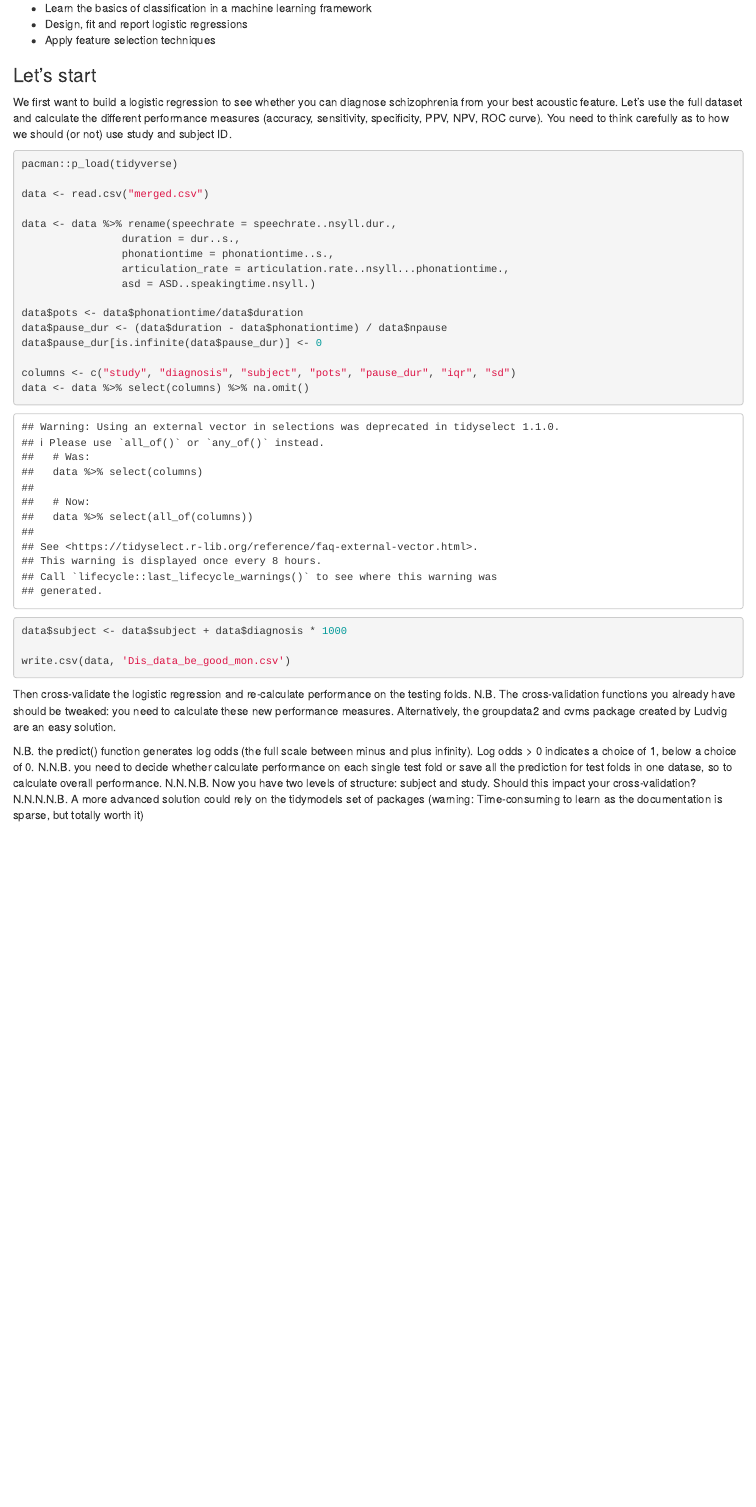
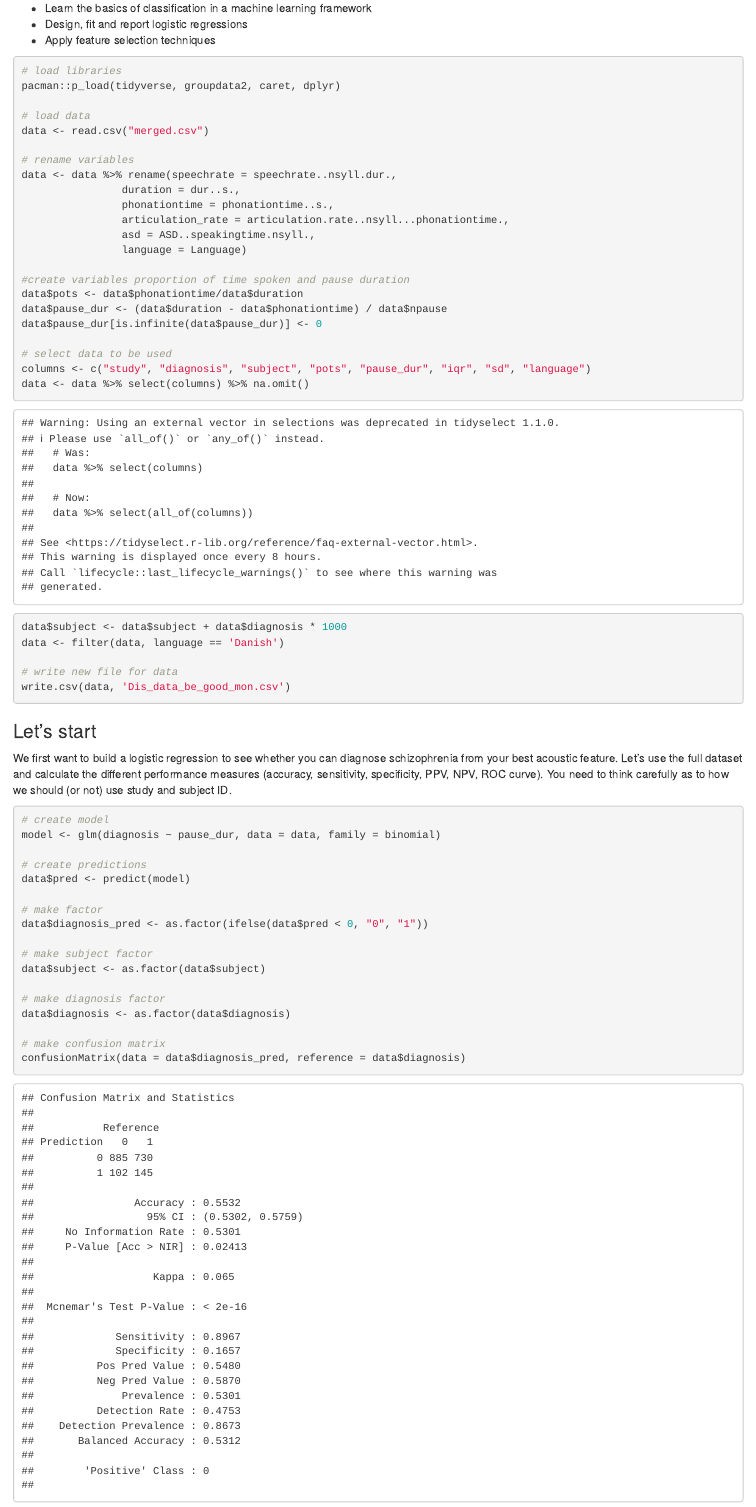
Before and after one commit to Study-group-1/Portfolio3_2, an R Markdown document (This one will work.Rmd): the page in a window 1100 px wide, from 560 px down. Rendered offline with R 4.5, knitr and Pandoc, with nearby package versions.

````diff
--- a/This one will work.Rmd
+++ b/This one will work.Rmd
@@ -33,32 +33,58 @@
 - Design, fit and report logistic regressions
 - Apply feature selection techniques
 
+```{r}
+# load libraries
+pacman::p_load(tidyverse, groupdata2, caret, dplyr)
+
+# load data
+data <- read.csv("merged.csv")
+
+# rename variables
+data <- data %>% rename(speechrate = speechrate..nsyll.dur.,
+                duration = dur..s.,
+                phonationtime = phonationtime..s.,
+                articulation_rate = articulation.rate..nsyll...phonationtime.,
+                asd = ASD..speakingtime.nsyll.,
+                language = Language)
+
+#create variables proportion of time spoken and pause duration
+data$pots <- data$phonationtime/data$duration
+data$pause_dur <- (data$duration - data$phonationtime) / data$npause
+data$pause_dur[is.infinite(data$pause_dur)] <- 0
+
+# select data to be used
+columns <- c("study", "diagnosis", "subject", "pots", "pause_dur", "iqr", "sd", "language")
+data <- data %>% select(columns) %>% na.omit()
+data$subject <- data$subject + data$diagnosis * 1000
+data <- filter(data, language == 'Danish')
+
+# write new file for data
+write.csv(data, 'Dis_data_be_good_mon.csv')
+```
+
 ### Let's start
 
 We first want to build a logistic regression to see whether you can diagnose schizophrenia from your best acoustic feature. Let's use the full dataset and calculate the different performance measures (accuracy, sensitivity, specificity, PPV, NPV, ROC curve). You need to think carefully as to how we should (or not) use study and subject ID.
 
 ```{r}
-pacman::p_load(tidyverse)
+# create model
+model <- glm(diagnosis ~ pause_dur, data = data, family = binomial)
 
-data <- read.csv("merged.csv")
+# create predictions
+data$pred <- predict(model)
 
-data <- data %>% rename(speechrate = speechrate..nsyll.dur.,
-                duration = dur..s.,
-                phonationtime = phonationtime..s.,
-                articulation_rate = articulation.rate..nsyll...phonationtime.,
-                asd = ASD..speakingtime.nsyll.)
+# make factor
+data$diagnosis_pred <- as.factor(ifelse(data$pred < 0, "0", "1"))
 
-data$pots <- data$phonationtime/data$duration
-data$pause_dur <- (data$duration - data$phonationtime) / data$npause
-data$pause_dur[is.infinite(data$pause_dur)] <- 0
+# make subject factor
+data$subject <- as.factor(data$subject)
 
-columns <- c("study", "diagnosis", "subject", "pots", "pause_dur", "iqr", "sd")
-data <- data %>% select(columns) %>% na.omit()
-data$subject <- data$subject + data$diagnosis * 1000
+# make diagnosis factor
+data$diagnosis <- as.factor(data$diagnosis)
 
-write.csv(data, 'Dis_data_be_good_mon.csv')
-
-
+# make confusion matrix
+confusionMatrix(data = data$diagnosis_pred, reference = data$diagnosis)
 ```
 
 
````
Also changed, not shown: This one will work.Rmd (5 more changed lines).
